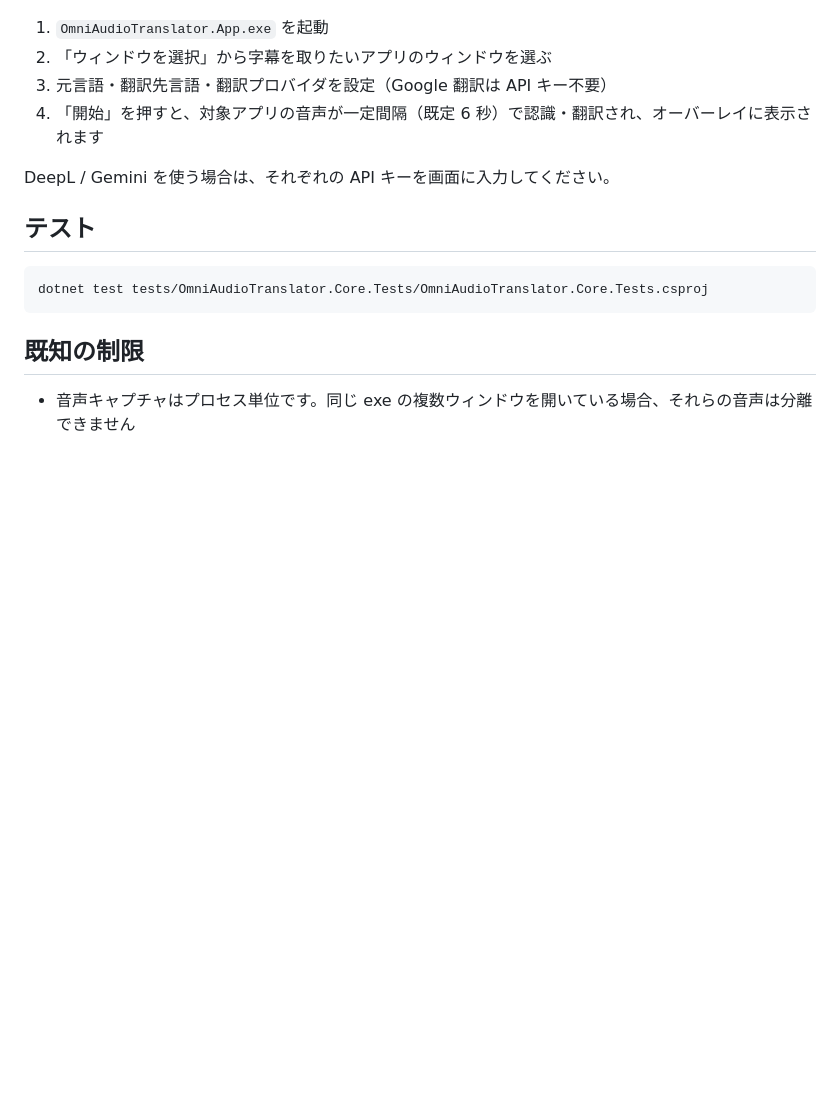
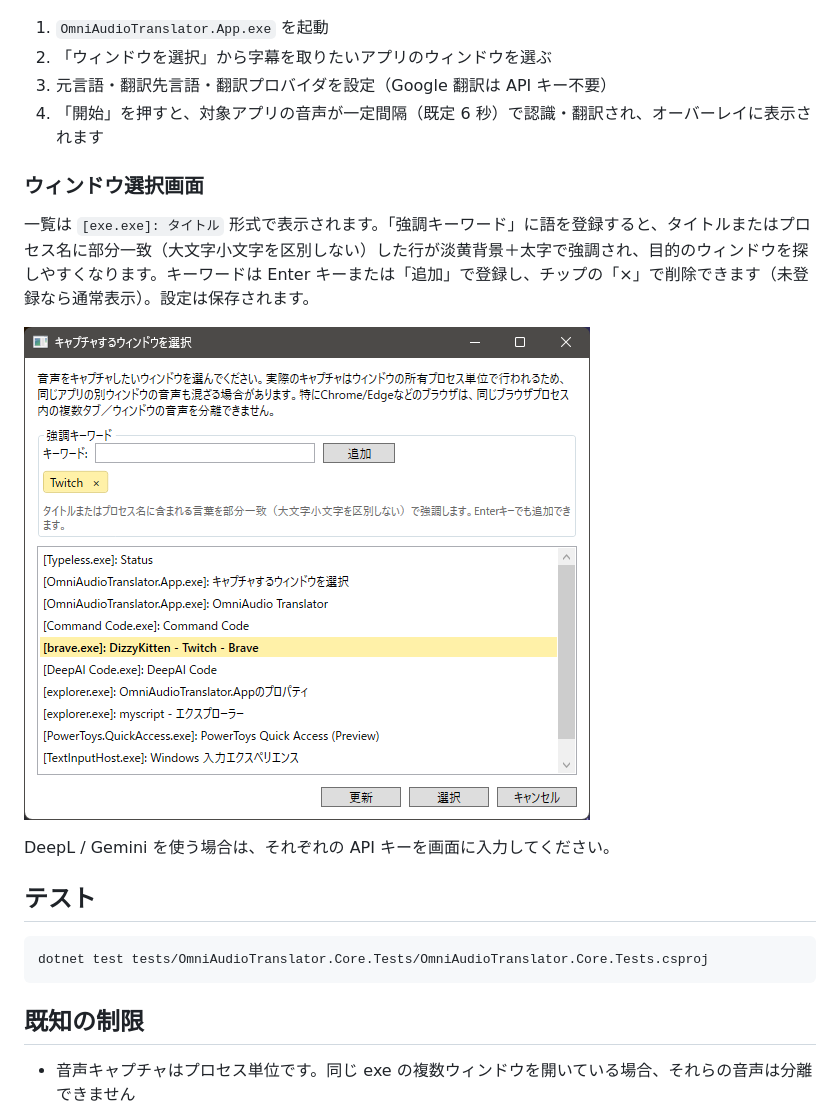
Before and after one commit to KAWAchan-jp/OmniAudio-Translator-app, a Markdown page: README.md, the part around the change. GitHub-like rendering; pictures changed too: assets/screenshot-window-picker.png (added); blank space fills up the shorter version.

Commit message:
Sync README window picker docs v0.2.0
Co-authored-by: CommandCodeBot <noreply@commandcode.ai>

```diff
--- a/README.md
+++ b/README.md
@@ -46,6 +46,12 @@ dotnet publish src/OmniAudioTranslator.App/OmniAudioTranslator.App.csproj `
 3. 元言語・翻訳先言語・翻訳プロバイダを設定（Google 翻訳は API キー不要）
 4. 「開始」を押すと、対象アプリの音声が一定間隔（既定 6 秒）で認識・翻訳され、オーバーレイに表示されます
 
+### ウィンドウ選択画面
+
+一覧は `[exe.exe]: タイトル` 形式で表示されます。「強調キーワード」に語を登録すると、タイトルまたはプロセス名に部分一致（大文字小文字を区別しない）した行が淡黄背景＋太字で強調され、目的のウィンドウを探しやすくなります。キーワードは Enter キーまたは「追加」で登録し、チップの「×」で削除できます（未登録なら通常表示）。設定は保存されます。
+
+![ウィンドウ選択画面](assets/screenshot-window-picker.png)
+
 DeepL / Gemini を使う場合は、それぞれの API キーを画面に入力してください。
 
 ## テスト
```
Also changed, not shown: README.en.md (+6 -0 lines).
